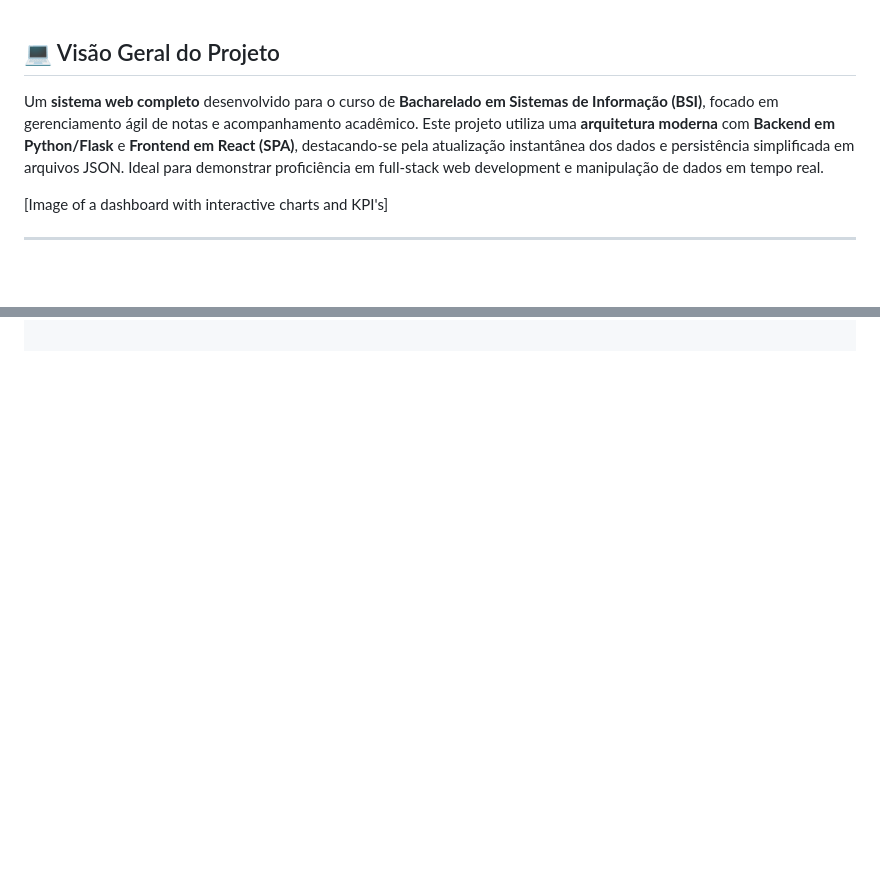
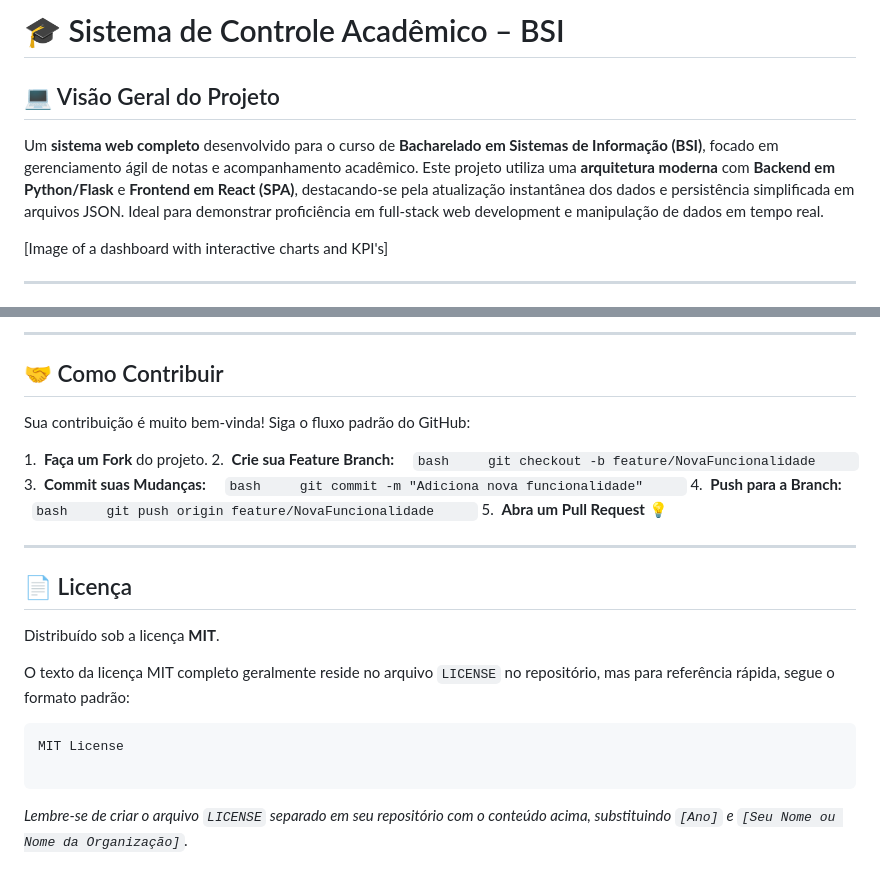
Before and after one commit to FelipeMzero/Notas-Academicas, a Markdown page: README.md, 2 parts joined by grey strips. GitHub-like rendering; blank space fills up the shorter version.

````diff
--- a/README.md
+++ b/README.md
@@ -1,7 +1,10 @@
+# 🎓 Sistema de Controle Acadêmico – BSI
 
 ## 💻 Visão Geral do Projeto
 
 Um **sistema web completo** desenvolvido para o curso de **Bacharelado em Sistemas de Informação (BSI)**, focado em gerenciamento ágil de notas e acompanhamento acadêmico. Este projeto utiliza uma **arquitetura moderna** com **Backend em Python/Flask** e **Frontend em React (SPA)**, destacando-se pela atualização instantânea dos dados e persistência simplificada em arquivos JSON. Ideal para demonstrar proficiência em full-stack web development e manipulação de dados em tempo real.
+
+
 
 [Image of a dashboard with interactive charts and KPI's]
 
@@ -56,0 +126,35 @@ Abra um Pull Request 💡📄 LicençaDistribuído sob a licença MIT. Para mais
+-----
+
+## 🤝 Como Contribuir
+
+Sua contribuição é muito bem-vinda\! Siga o fluxo padrão do GitHub:
+
+1.  **Faça um Fork** do projeto.
+2.  **Crie sua Feature Branch:**
+    ```bash
+    git checkout -b feature/NovaFuncionalidade
+    ```
+3.  **Commit suas Mudanças:**
+    ```bash
+    git commit -m "Adiciona nova funcionalidade"
+    ```
+4.  **Push para a Branch:**
+    ```bash
+    git push origin feature/NovaFuncionalidade
+    ```
+5.  **Abra um Pull Request** 💡
+
+-----
+
+## 📄 Licença
+
+Distribuído sob a licença **MIT**.
+
+O texto da licença MIT completo geralmente reside no arquivo `LICENSE` no repositório, mas para referência rápida, segue o formato padrão:
+
+```
+MIT License
+
+```
+
+*Lembre-se de criar o arquivo `LICENSE` separado em seu repositório com o conteúdo acima, substituindo `[Ano]` e `[Seu Nome ou Nome da Organização]`.*
````
Also changed, not shown: other parts of README.md (+79 -13 lines).
